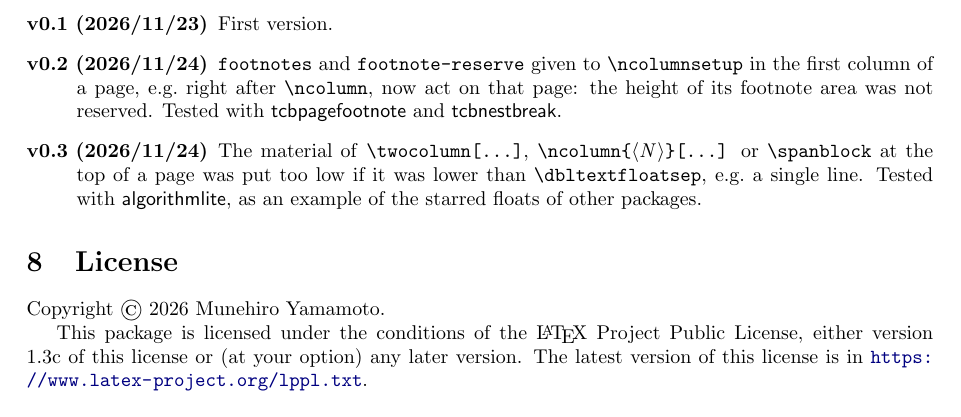
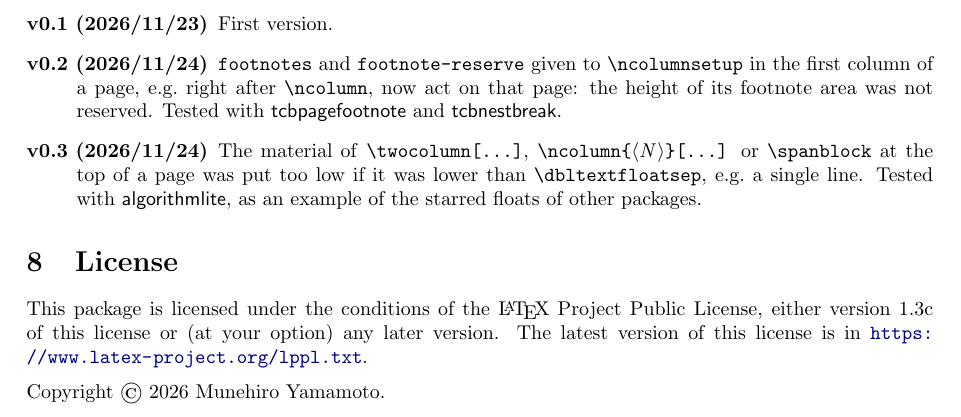
Before and after one commit to munepi/ncolumn, a LaTeX document (ncolumn.tex): part of page 9 of 9, cut so that both start at the same text. The pictures show the PDF file ncolumn.pdf that the author committed with the source.

Commit message:
ncolumn.tex: Update \section{License}

```diff
--- a/ncolumn.tex
+++ b/ncolumn.tex
@@ -414,11 +414,13 @@ tests.
 
 \section{License}
 
-Copyright \copyright\ 2026 Munehiro Yamamoto.
-
 This package is licensed under the conditions of the \LaTeX{} Project
 Public License, either version 1.3c of this license or (at your
 option) any later version.  The latest version of this license is in
 \url{https://www.latex-project.org/lppl.txt}.
 
+\medskip
+\noindent
+Copyright \copyright\ 2026 Munehiro Yamamoto.
+
 \end{document}
```
Also changed, not shown: ncolumn.pdf.
